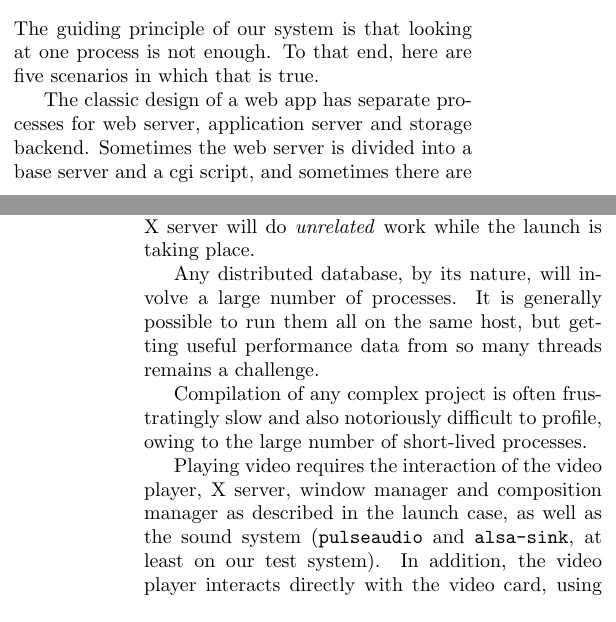
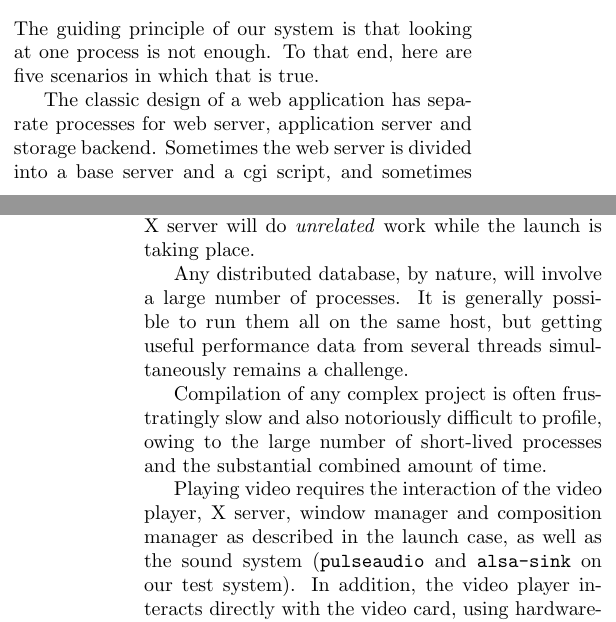
Before and after one commit to dspeyer/profiling, a LaTeX paper (final.tex): two parts of the columns of pages 1 and 2 of 13, joined at a grey line, cut so that both start at the same text. Compiled offline with pdfLaTeX.

Commit message:
Spacing and minor edits in Motivating Examples

```diff
--- a/final.tex
+++ b/final.tex
@@ -78,14 +78,32 @@ What is it waiting on? How can I improve it?
 
 \section{Motivating Examples}
 
-The guiding principle of our system is that looking at one process is not enough.  To that end, here are five scenarios in which that is true.
+The guiding principle of our system is that looking at one process is not
+enough. To that end, here are five scenarios in which that is true.
 
-The classic design of a web app has separate processes for web server, application server and storage backend.  Sometimes the web server is divided into a base server and a cgi script, and sometimes there are multiple storage backends.  Every request therefore touches numerous systems, but a single engineering team is responsible for end-to-end performance.
+The classic design of a web application has separate processes for web server,
+application server and storage backend. Sometimes the web server is divided
+into a base server and a cgi script, and sometimes there are multiple storage
+backends. Every request therefore touches numerous systems, but a single
+engineering team is responsible for end-to-end performance.
 
-Launching any new process in X11 will involve interactions of the process, the X server, the window manager, and possibly the composition manager.  These interactions can be quite complex.  For example, the application may wish to store its icons in X's memory.  This is also a case in which a merely systemic profiler will fail, as it is inevitable that the X server will do \emph{unrelated} work while the launch is taking place.
+Launching any new process in X11 will involve interactions of the process, the
+X server, the window manager, and possibly the composition manager. These
+interactions can be quite complex. For example, the application may wish to
+store its icons in X's memory. This is also a case in which a merely systemic
+profiler will fail, as it is inevitable that the X server will do
+\emph{unrelated} work while the launch is taking place.
 
-Any distributed database, by its nature, will involve a large number of processes.  It is generally possible to run them all on the same host, but getting useful performance data from so many threads remains a challenge.
+Any distributed database, by nature, will involve a large number of processes.
+It is generally possible to run them all on the same host, but getting useful
+performance data from several threads simultaneously remains a challenge.
 
-Compilation of any complex project is often frustratingly slow and also notoriously difficult to profile, owing to the large number of short-lived processes.
+Compilation of any complex project is often frustratingly slow and also
+notoriously difficult to profile, owing to the large number of short-lived
+processes and the substantial combined amount of time.
 
-Playing video requires the interaction of the video player, X server, window manager and composition manager as described in the launch case, as well as the sound system (\begin{tt}pulseaudio\end{tt} and \begin{tt}alsa-sink\end{tt}, at least on our test system).  In addition, the video player interacts directly with the video card, using hardware-accelerated resizes, subpicture mixes, colorspace transforms, and in some cases decoding.  Performance in video is a particularly interesting problem as it experiences hard deadlines every 16ms, and missing a single one produces a user-noticeable glitch.
+Playing video requires the interaction of the video player, X server, window
+manager and composition manager as described in the launch case, as well as the
+sound system (\begin{tt}pulseaudio\end{tt} and \begin{tt}alsa-sink\end{tt} on
+our test system). In addition, the video player interacts directly with the
+video card, using hardware-accelerated resizes, subpicture mixes, colorspace
```
Also changed, not shown: final.tex (3 more changed lines).
